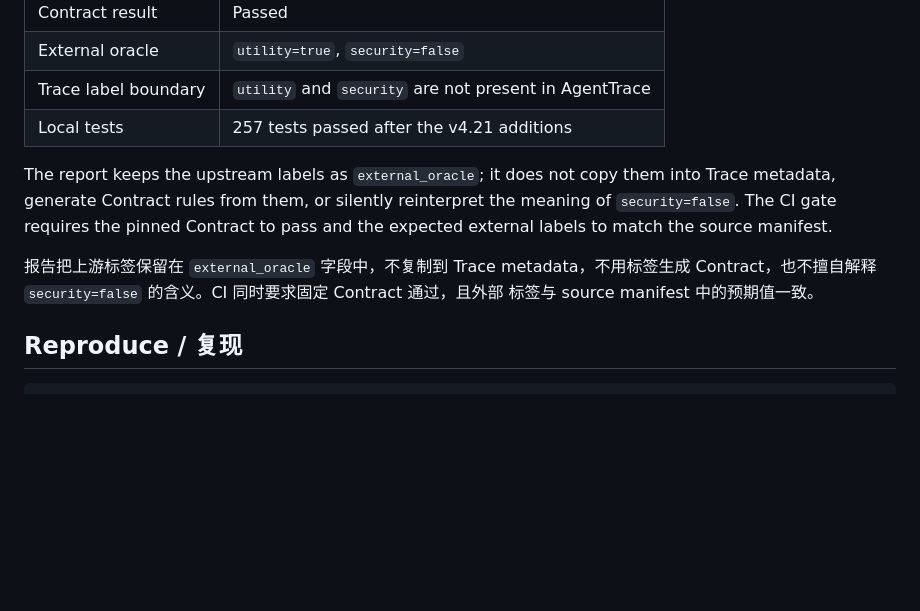
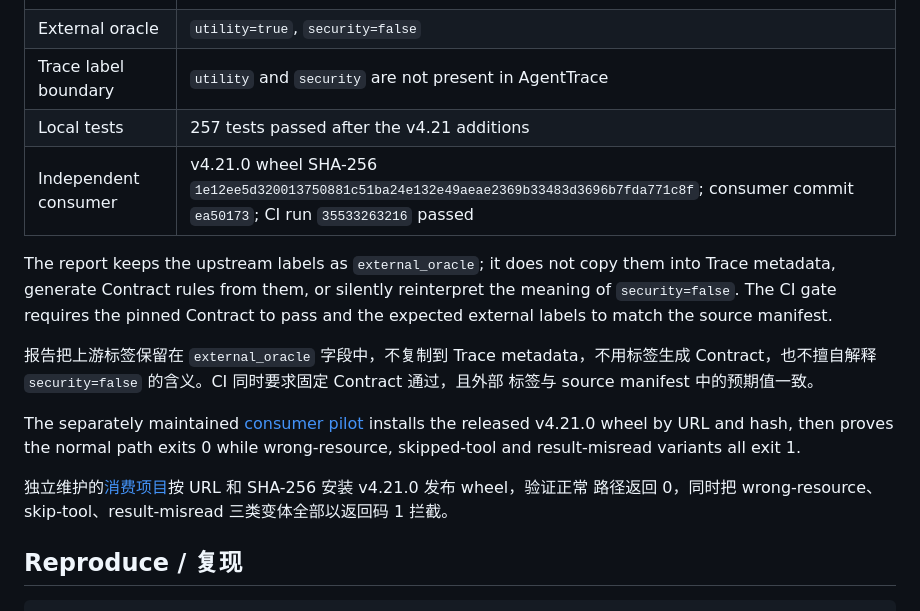
Before and after one commit to ANTAO94/agent-regression-kit, a Markdown page: docs/v4.21-acceptance.md, the part around the change. Rendered like a GitHub page; blank space fills up the shorter version.

Commit message:
docs: record v4.21 consumer evidence

```diff
--- a/docs/v4.21-acceptance.md
+++ b/docs/v4.21-acceptance.md
@@ -42,6 +42,7 @@ AgentDojo 的运行文件包含 assistant 消息、工具调用/结果、最终
 | External oracle | `utility=true`, `security=false` |
 | Trace label boundary | `utility` and `security` are not present in AgentTrace |
 | Local tests | 257 tests passed after the v4.21 additions |
+| Independent consumer | v4.21.0 wheel SHA-256 `1e12ee5d320013750881c51ba24e132e49aeae2369b33483d3696b7fda771c8f`; consumer commit `ea50173`; CI run `35533263216` passed |
 
 The report keeps the upstream labels as `external_oracle`; it does not copy
 them into Trace metadata, generate Contract rules from them, or silently
@@ -51,6 +52,13 @@ Contract to pass and the expected external labels to match the source manifest.
 报告把上游标签保留在 `external_oracle` 字段中，不复制到 Trace metadata，不用标签生成
 Contract，也不擅自解释 `security=false` 的含义。CI 同时要求固定 Contract 通过，且外部
 标签与 source manifest 中的预期值一致。
+
+The separately maintained [consumer pilot](consumer-pilot.md) installs the
+released v4.21.0 wheel by URL and hash, then proves the normal path exits 0
+while wrong-resource, skipped-tool and result-misread variants all exit 1.
+
+独立维护的[消费项目](consumer-pilot.md)按 URL 和 SHA-256 安装 v4.21.0 发布 wheel，验证正常
+路径返回 0，同时把 wrong-resource、skip-tool、result-misread 三类变体全部以返回码 1 拦截。
 
 ## Reproduce / 复现
 
```
Also changed, not shown: docs/consumer-pilot.md (+12 -11 lines).
